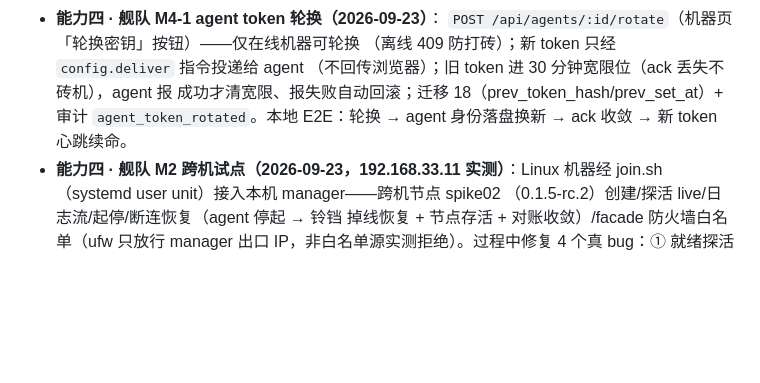
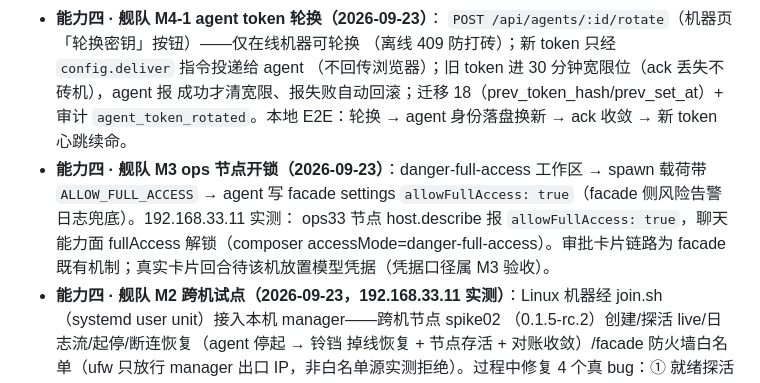
Before and after one commit to litestartup-com/dsh-agent-manager, a Markdown page: CHANGELOG.md, the part around the change. Drawn GitHub-style; blank space fills up the shorter version.

Commit message:
docs(fleet): CHANGELOG M3 ops 节点开锁——ALLOW_FULL_ACCESS 全链 + 192.168.33.11 实测

```diff
--- a/CHANGELOG.md
+++ b/CHANGELOG.md
@@ -50,6 +50,12 @@
   成功才清宽限、报失败自动回滚；迁移 18（prev_token_hash/prev_set_at）+
   审计 `agent_token_rotated`。本地 E2E：轮换 → agent 身份落盘换新 → ack
   收敛 → 新 token 心跳续命。
+- **能力四 · 舰队 M3 ops 节点开锁（2026-09-23）**：danger-full-access 工作区
+  → spawn 载荷带 `ALLOW_FULL_ACCESS` → agent 写 facade settings
+  `allowFullAccess: true`（facade 侧风险告警日志兜底）。192.168.33.11 实测：
+  ops33 节点 host.describe 报 `allowFullAccess: true`，聊天能力面
+  fullAccess 解锁（composer accessMode=danger-full-access）。审批卡片链路为
+  facade 既有机制；真实卡片回合待该机放置模型凭据（凭据口径属 M3 验收）。
 - **能力四 · 舰队 M2 跨机试点（2026-09-23，192.168.33.11 实测）**：Linux
   机器经 join.sh（systemd user unit）接入本机 manager——跨机节点 spike02
   （0.1.5-rc.2）创建/探活 live/日志流/起停/断连恢复（agent 停起 → 铃铛
```
